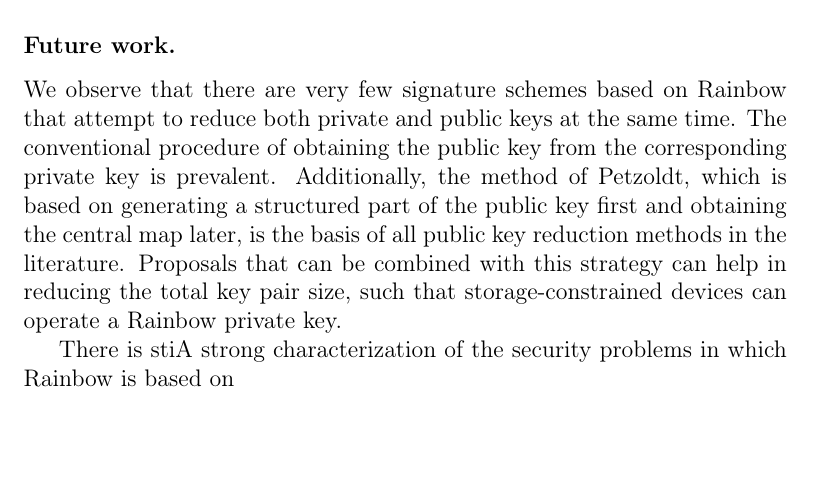
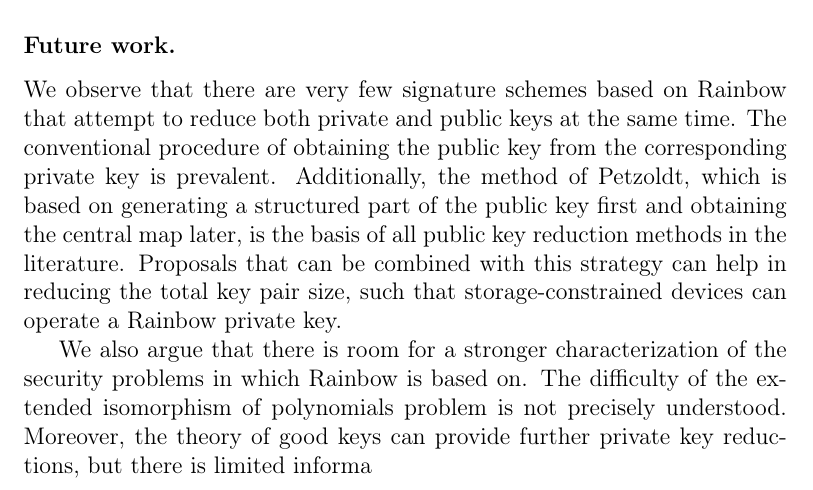
Before and after one commit to zambonin/msc, a LaTeX thesis (main.tex): part of page 64 of 71, cut so that both start at the same text, the shorter picture padded with empty space. Compiled offline with pdfLaTeX.

Commit message:
overleaf_to_git: update main.tex from r15510 to r15521

```diff
--- a/main.tex
+++ b/main.tex
@@ -1535,7 +1535,7 @@ Despite its simple construction that allows for several modifications, the Rainb
 
 We observe that there are very few signature schemes based on Rainbow that attempt to reduce both private and public keys at the same time. The conventional procedure of obtaining the public key from the corresponding private key is prevalent. Additionally, the method of Petzoldt, which is based on generating a structured part of the public key first and obtaining the central map later, is the basis of all public key reduction methods in the literature. Proposals that can be combined with this strategy can help in reducing the total key pair size, such that storage-constrained devices can operate a Rainbow private key.
 
-There is stiA strong characterization of the security problems in which Rainbow is based on
+We also argue that there is room for a stronger characterization of the security problems in which Rainbow is based on. The difficulty of the extended isomorphism of polynomials problem is not precisely understood. Moreover, the theory of good keys can provide further private key reductions, but there is limited informa
 
 \bibliographystyle{alpha}
 {\scriptsize \bibliography{ref}}
```
